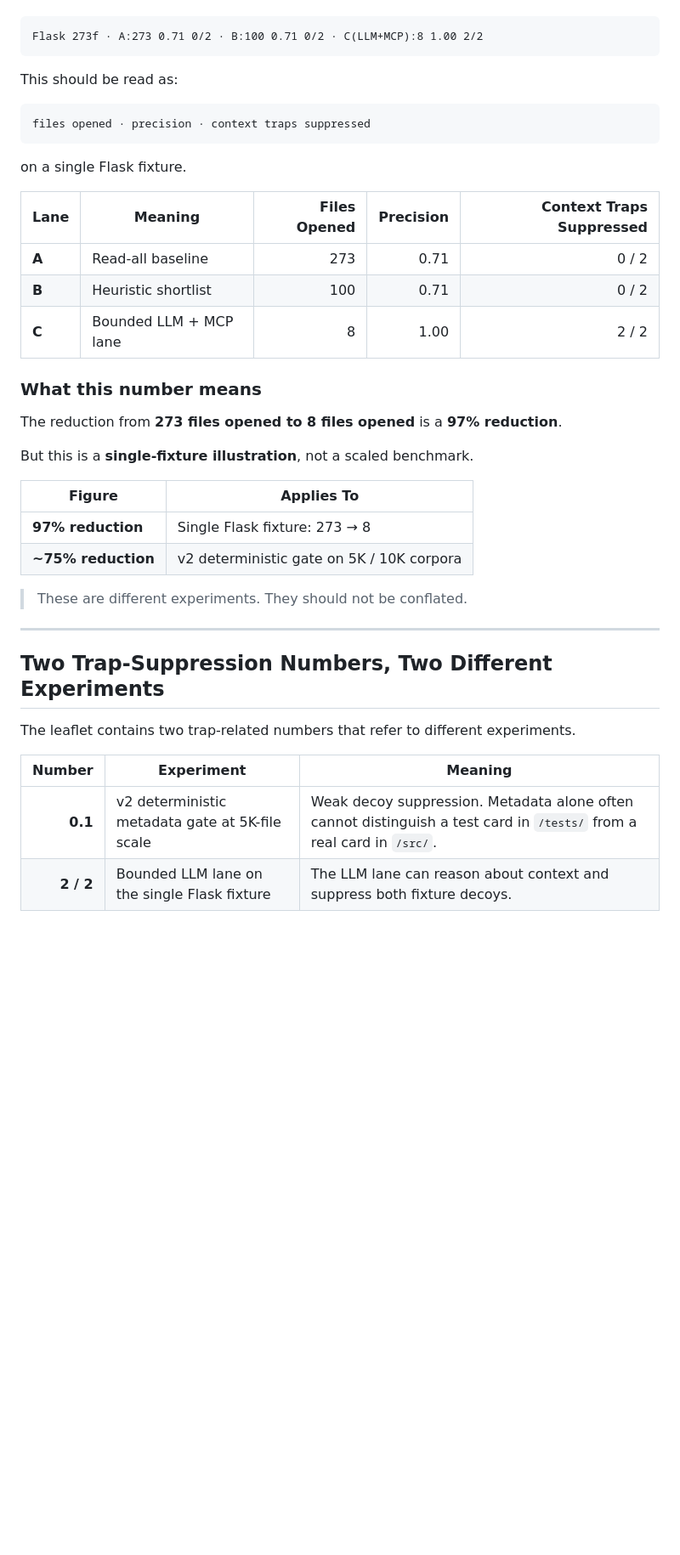
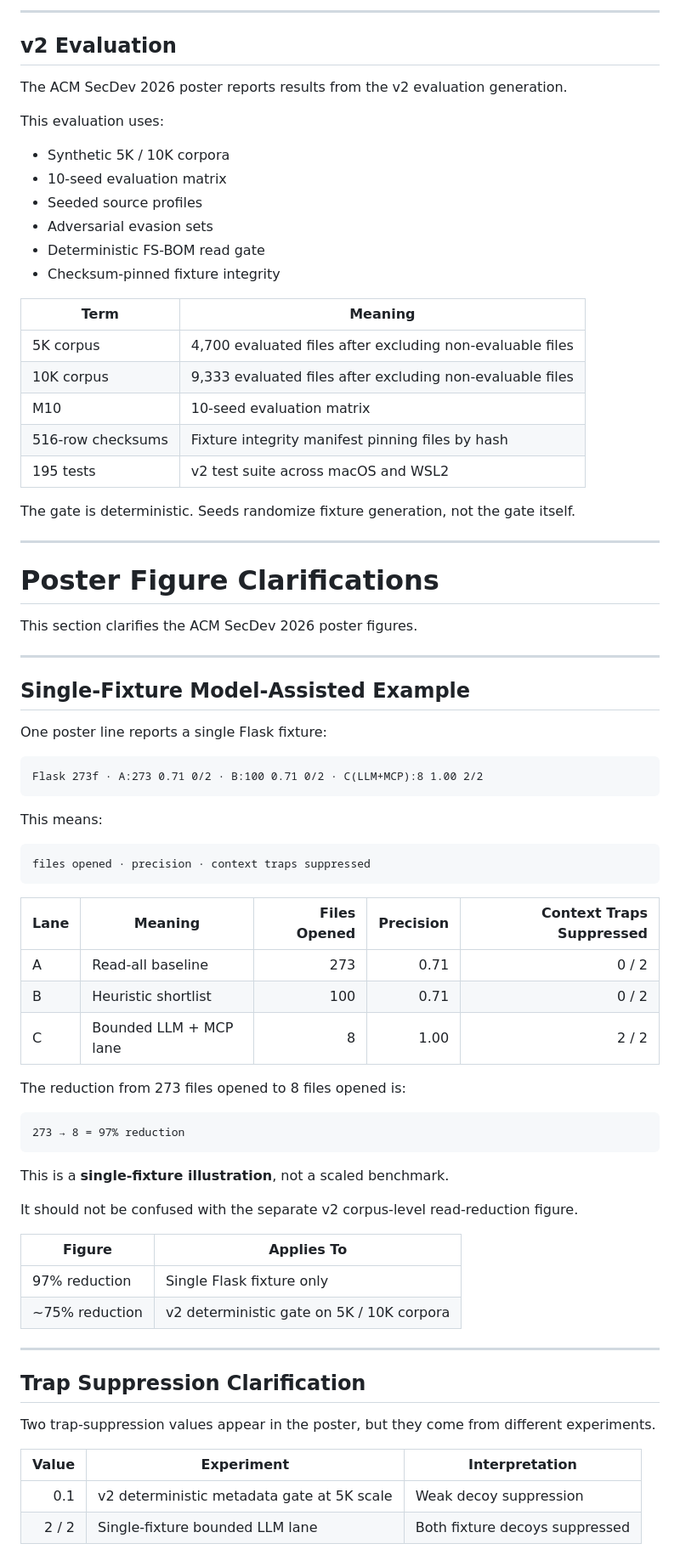
Before and after one commit to LakshmanS27/novel_mcp, a Markdown page: README.md, the part around one of its changes. Shown at 85% size. Drawn GitHub-style; blank space fills up the shorter version.

````diff
--- a/README.md
+++ b/README.md
@@ -104,44 +290,79 @@ Example leaflet line:
+---
+
+## v2 Evaluation
+
+The ACM SecDev 2026 poster reports results from the v2 evaluation generation.
+
+This evaluation uses:
+
+* Synthetic 5K / 10K corpora
+* 10-seed evaluation matrix
+* Seeded source profiles
+* Adversarial evasion sets
+* Deterministic FS-BOM read gate
+* Checksum-pinned fixture integrity
+
+| Term              | Meaning                                                   |
+| ----------------- | --------------------------------------------------------- |
+| 5K corpus         | 4,700 evaluated files after excluding non-evaluable files |
+| 10K corpus        | 9,333 evaluated files after excluding non-evaluable files |
+| M10               | 10-seed evaluation matrix                                 |
+| 516-row checksums | Fixture integrity manifest pinning files by hash          |
+| 195 tests         | v2 test suite across macOS and WSL2                       |
+
+The gate is deterministic. Seeds randomize fixture generation, not the gate itself.
+
+---
+
+# Poster Figure Clarifications
+
+This section clarifies the ACM SecDev 2026 poster figures.
+
+---
+
+## Single-Fixture Model-Assisted Example
+
+One poster line reports a single Flask fixture:
 
 ```text
 Flask 273f · A:273 0.71 0/2 · B:100 0.71 0/2 · C(LLM+MCP):8 1.00 2/2
 ```
 
-This should be read as:
+This means:
 
 ```text
 files opened · precision · context traps suppressed
 ```
 
-on a single Flask fixture.
+| Lane | Meaning                | Files Opened | Precision | Context Traps Suppressed |
+| ---- | ---------------------- | -----------: | --------: | -----------------------: |
+| A    | Read-all baseline      |          273 |      0.71 |                    0 / 2 |
+| B    | Heuristic shortlist    |          100 |      0.71 |                    0 / 2 |
+| C    | Bounded LLM + MCP lane |            8 |      1.00 |                    2 / 2 |
 
-| Lane  | Meaning                | Files Opened | Precision | Context Traps Suppressed |
-| ----- | ---------------------- | -----------: | --------: | -----------------------: |
-| **A** | Read-all baseline      |          273 |      0.71 |                    0 / 2 |
-| **B** | Heuristic shortlist    |          100 |      0.71 |                    0 / 2 |
-| **C** | Bounded LLM + MCP lane |            8 |      1.00 |                    2 / 2 |
+The reduction from 273 files opened to 8 files opened is:
 
-### What this number means
+```text
+273 → 8 = 97% reduction
+```
 
-The reduction from **273 files opened to 8 files opened** is a **97% reduction**.
+This is a **single-fixture illustration**, not a scaled benchmark.
 
-But this is a **single-fixture illustration**, not a scaled benchmark.
+It should not be confused with the separate v2 corpus-level read-reduction figure.
 
-| Figure             | Applies To                                |
-| ------------------ | ----------------------------------------- |
-| **97% reduction**  | Single Flask fixture: 273 → 8             |
-| **~75% reduction** | v2 deterministic gate on 5K / 10K corpora |
-
-> These are different experiments.
-> They should not be conflated.
+| Figure         | Applies To                                |
+| -------------- | ----------------------------------------- |
+| 97% reduction  | Single Flask fixture only                 |
+| ~75% reduction | v2 deterministic gate on 5K / 10K corpora |
 
 ---
 
-## Two Trap-Suppression Numbers, Two Different Experiments
+## Trap Suppression Clarification
 
-The leaflet contains two trap-related numbers that refer to different experiments.
+Two trap-suppression values appear in the poster, but they come from different experiments.
 
-|    Number | Experiment                                      | Meaning                                                                                                               |
-| --------: | ----------------------------------------------- | --------------------------------------------------------------------------------------------------------------------- |
-|   **0.1** | v2 deterministic metadata gate at 5K-file scale | Weak decoy suppression. Metadata alone often cannot distinguish a test card in `/tests/` from a real card in `/src/`. |
-| **2 / 2** | Bounded LLM lane on the single Flask fixture    | The LLM lane can reason about context and suppress both fixture decoys.                                               |
+| Value | Experiment                                 | Interpretation                 |
+| ----: | ------------------------------------------ | ------------------------------ |
+|   0.1 | v2 deterministic metadata gate at 5K scale | Weak decoy suppression         |
+| 2 / 2 | Single-fixture bounded LLM lane            | Both fixture decoys suppressed |
 
````
Also changed, not shown: other parts of README.md (+352 -265 lines).
